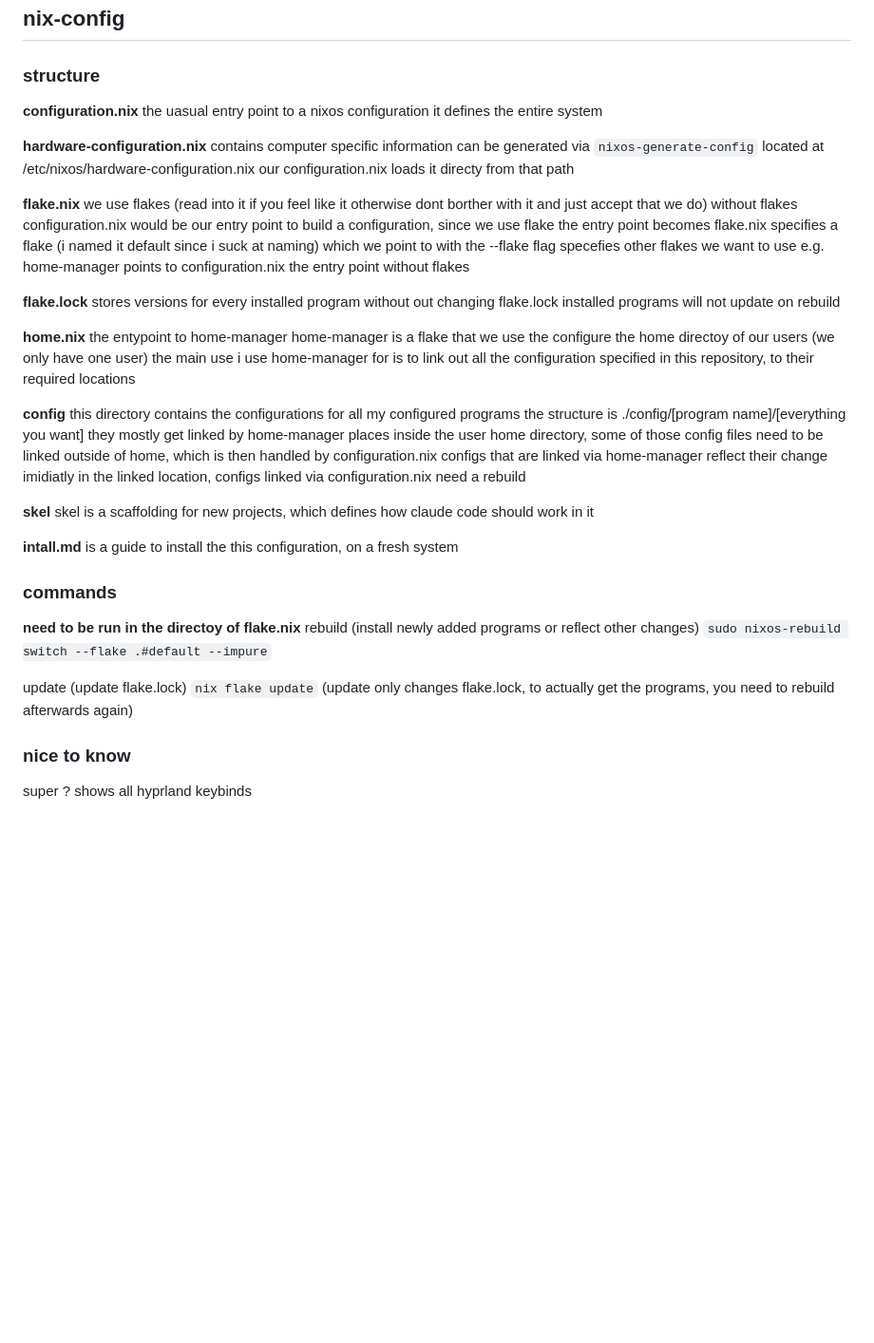
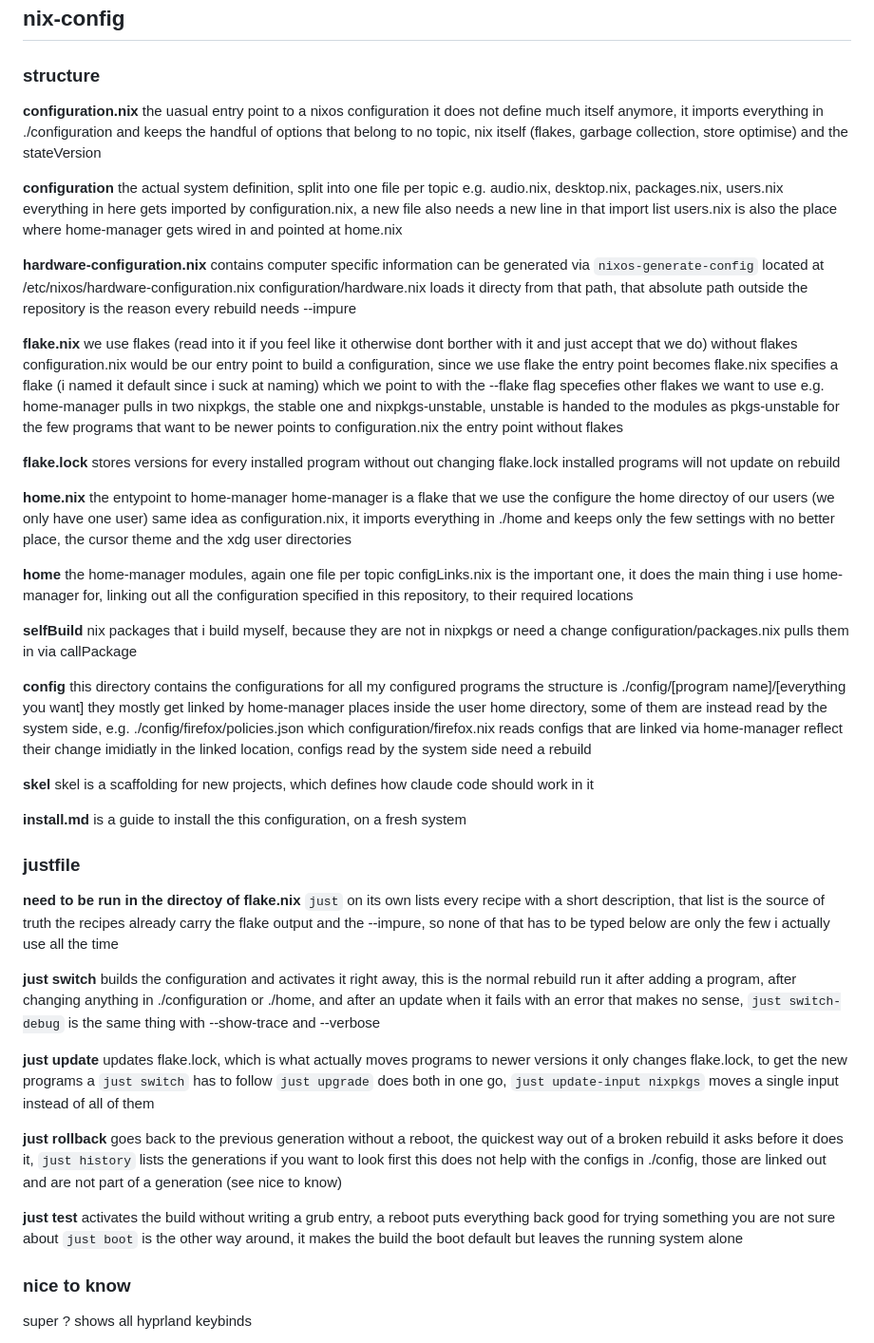
Before and after one commit to evenegarerin/new-nix-config, a Markdown page: readme.md, the part around the change. Shown at 95% size. Rendered like a GitHub page; blank space fills up the shorter version.

```diff
--- a/readme.md
+++ b/readme.md
@@ -3,19 +3,25 @@
 ### structure
 **configuration.nix**
 the uasual entry point to a nixos configuration
-it defines the entire system
+it does not define much itself anymore, it imports everything in ./configuration and keeps the handful of options that belong to no topic, nix itself (flakes, garbage collection, store optimise) and the stateVersion
+
+**configuration**
+the actual system definition, split into one file per topic e.g. audio.nix, desktop.nix, packages.nix, users.nix
+everything in here gets imported by configuration.nix, a new file also needs a new line in that import list
+users.nix is also the place where home-manager gets wired in and pointed at home.nix
 
 **hardware-configuration.nix**
 contains computer specific information
 can be generated via `nixos-generate-config`
 located at /etc/nixos/hardware-configuration.nix
-our configuration.nix loads it directy from that path
+configuration/hardware.nix loads it directy from that path, that absolute path outside the repository is the reason every rebuild needs --impure
 
 **flake.nix**
 we use flakes (read into it if you feel like it otherwise dont borther with it and just accept that we do)
 without flakes configuration.nix would be our entry point to build a configuration, since we use flake the entry point becomes flake.nix
 specifies a flake (i named it default since i suck at naming) which we point to with the --flake flag
 specefies other flakes we want to use e.g. home-manager
+pulls in two nixpkgs, the stable one and nixpkgs-unstable, unstable is handed to the modules as pkgs-unstable for the few programs that want to be newer
 points to configuration.nix the entry point without flakes
 
 **flake.lock**
@@ -25,28 +31,53 @@ without out changing flake.lock installed programs will not update on rebuild
 **home.nix**
 the entypoint to home-manager
 home-manager is a flake that we use the configure the home directoy of our users (we only have one user)
-the main use i use home-manager for is to link out all the configuration specified in this repository, to their required locations
+same idea as configuration.nix, it imports everything in ./home and keeps only the few settings with no better place, the cursor theme and the xdg user directories
+
+**home**
+the home-manager modules, again one file per topic
+configLinks.nix is the important one, it does the main thing i use home-manager for, linking out all the configuration specified in this repository, to their required locations
+
+**selfBuild**
+nix packages that i build myself, because they are not in nixpkgs or need a change
+configuration/packages.nix pulls them in via callPackage
 
 **config**
 this directory contains the configurations for all my configured programs
 the structure is ./config/[program name]/[everything you want]
-they mostly get linked by home-manager places inside the user home directory, some of those config files need to be linked outside of home, which is then handled by configuration.nix
-configs that are linked via home-manager reflect their change imidiatly in the linked location, configs linked via configuration.nix need a rebuild
+they mostly get linked by home-manager places inside the user home directory, some of them are instead read by the system side, e.g. ./config/firefox/policies.json which configuration/firefox.nix reads
+configs that are linked via home-manager reflect their change imidiatly in the linked location, configs read by the system side need a rebuild
 
 **skel**
 skel is a scaffolding for new projects, which defines how claude code should work in it
 
-**intall.md**
+**install.md**
 is a guide to install the this configuration, on a fresh system
 
-### commands
+### justfile
 **need to be run in the directoy of flake.nix**
-rebuild (install newly added programs or reflect other changes)
-`sudo nixos-rebuild switch --flake .#default --impure`
+`just` on its own lists every recipe with a short description, that list is the source of truth
+the recipes already carry the flake output and the --impure, so none of that has to be typed
+below are only the few i actually use all the time
 
-update (update flake.lock)
-`nix flake update`
-(update only changes flake.lock, to actually get the programs, you need to rebuild afterwards again)
+**just switch**
+builds the configuration and activates it right away, this is the normal rebuild
+run it after adding a program, after changing anything in ./configuration or ./home, and after an update
+when it fails with an error that makes no sense, `just switch-debug` is the same thing with --show-trace and --verbose
+
+**just update**
+updates flake.lock, which is what actually moves programs to newer versions
+it only changes flake.lock, to get the new programs a `just switch` has to follow
+`just upgrade` does both in one go, `just update-input nixpkgs` moves a single input instead of all of them
+
+**just rollback**
+goes back to the previous generation without a reboot, the quickest way out of a broken rebuild
+it asks before it does it, `just history` lists the generations if you want to look first
+this does not help with the configs in ./config, those are linked out and are not part of a generation (see nice to know)
+
+**just test**
+activates the build without writing a grub entry, a reboot puts everything back
+good for trying something you are not sure about
+`just boot` is the other way around, it makes the build the boot default but leaves the running system alone
 
 ### nice to know
 super ? shows all hyprland keybinds
```
